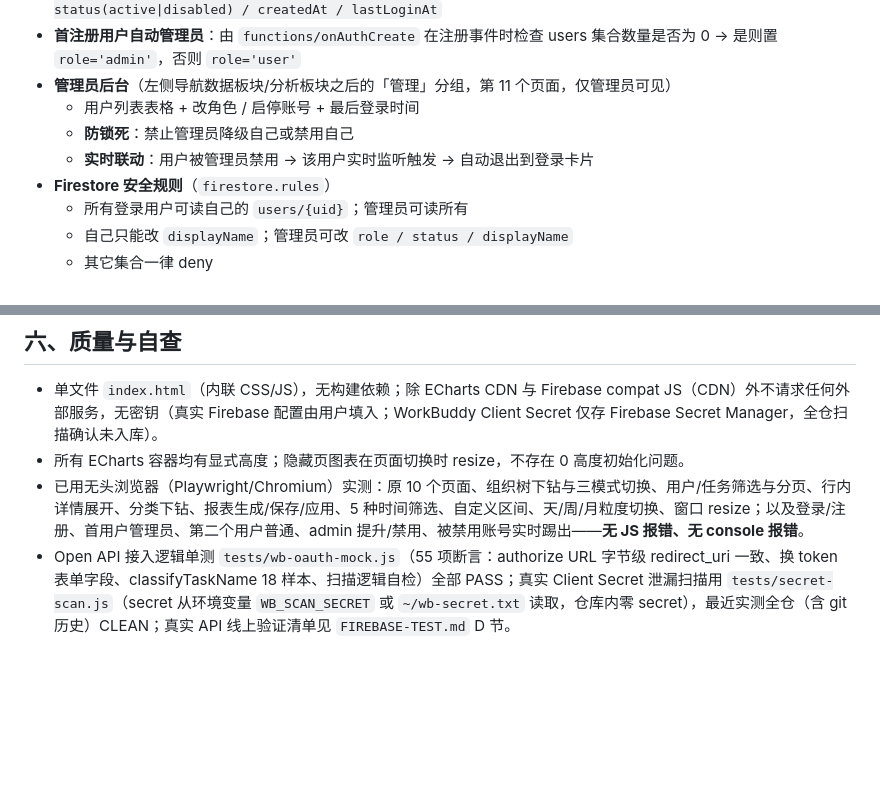
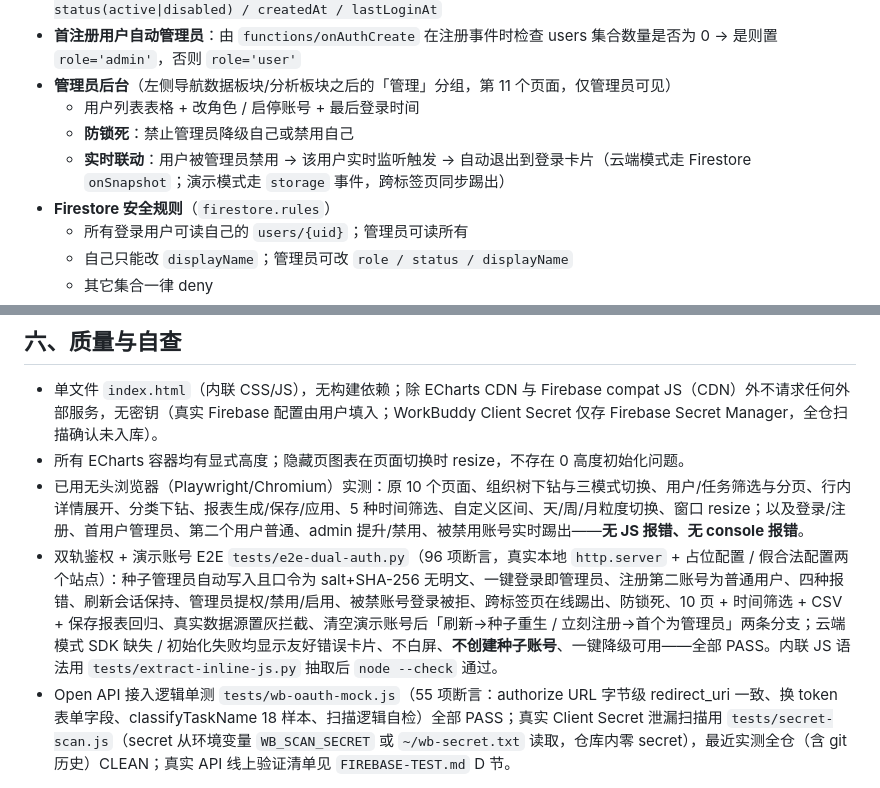
Before and after one commit to pyt083/workbuddy-analytics, a Markdown page: README.md, 2 parts joined by grey strips. GitHub-like rendering; blank space fills up the shorter version.

Commit message:
feat(auth): 双轨鉴权 + 预置演示管理员（更新）

```diff
--- a/README.md
+++ b/README.md
@@ -92,7 +137,7 @@
 - **管理员后台**（左侧导航数据板块/分析板块之后的「管理」分组，第 11 个页面，仅管理员可见）
   - 用户列表表格 + 改角色 / 启停账号 + 最后登录时间
   - **防锁死**：禁止管理员降级自己或禁用自己
-  - **实时联动**：用户被管理员禁用 → 该用户实时监听触发 → 自动退出到登录卡片
+  - **实时联动**：用户被管理员禁用 → 该用户实时监听触发 → 自动退出到登录卡片（云端模式走 Firestore `onSnapshot`；演示模式走 `storage` 事件，跨标签页同步踢出）
 - **Firestore 安全规则**（`firestore.rules`）
   - 所有登录用户可读自己的 `users/{uid}`；管理员可读所有
   - 自己只能改 `displayName`；管理员可改 `role / status / displayName`
@@ -127,4 +172,5 @@ URL 中的 `?emulator=1` 让客户端 SDK 连接本地 emulator；首注册用
 - 单文件 `index.html`（内联 CSS/JS），无构建依赖；除 ECharts CDN 与 Firebase compat JS（CDN）外不请求任何外部服务，无密钥（真实 Firebase 配置由用户填入；WorkBuddy Client Secret 仅存 Firebase Secret Manager，全仓扫描确认未入库）。
 - 所有 ECharts 容器均有显式高度；隐藏页图表在页面切换时 resize，不存在 0 高度初始化问题。
 - 已用无头浏览器（Playwright/Chromium）实测：原 10 个页面、组织树下钻与三模式切换、用户/任务筛选与分页、行内详情展开、分类下钻、报表生成/保存/应用、5 种时间筛选、自定义区间、天/周/月粒度切换、窗口 resize；以及登录/注册、首用户管理员、第二个用户普通、admin 提升/禁用、被禁用账号实时踢出——**无 JS 报错、无 console 报错**。
+- 双轨鉴权 + 演示账号 E2E `tests/e2e-dual-auth.py`（96 项断言，真实本地 `http.server` + 占位配置 / 假合法配置两个站点）：种子管理员自动写入且口令为 salt+SHA-256 无明文、一键登录即管理员、注册第二账号为普通用户、四种报错、刷新会话保持、管理员提权/禁用/启用、被禁账号登录被拒、跨标签页在线踢出、防锁死、10 页 + 时间筛选 + CSV + 保存报表回归、真实数据源置灰拦截、清空演示账号后「刷新→种子重生 / 立刻注册→首个为管理员」两条分支；云端模式 SDK 缺失 / 初始化失败均显示友好错误卡片、不白屏、**不创建种子账号**、一键降级可用——全部 PASS。内联 JS 语法用 `tests/extract-inline-js.py` 抽取后 `node --check` 通过。
 - Open API 接入逻辑单测 `tests/wb-oauth-mock.js`（55 项断言：authorize URL 字节级 redirect_uri 一致、换 token 表单字段、classifyTaskName 18 样本、扫描逻辑自检）全部 PASS；真实 Client Secret 泄漏扫描用 `tests/secret-scan.js`（secret 从环境变量 `WB_SCAN_SECRET` 或 `~/wb-secret.txt` 读取，仓库内零 secret），最近实测全仓（含 git 历史）CLEAN；真实 API 线上验证清单见 `FIREBASE-TEST.md` D 节。
```
Also changed, not shown: other parts of README.md (+46 -1 lines).
